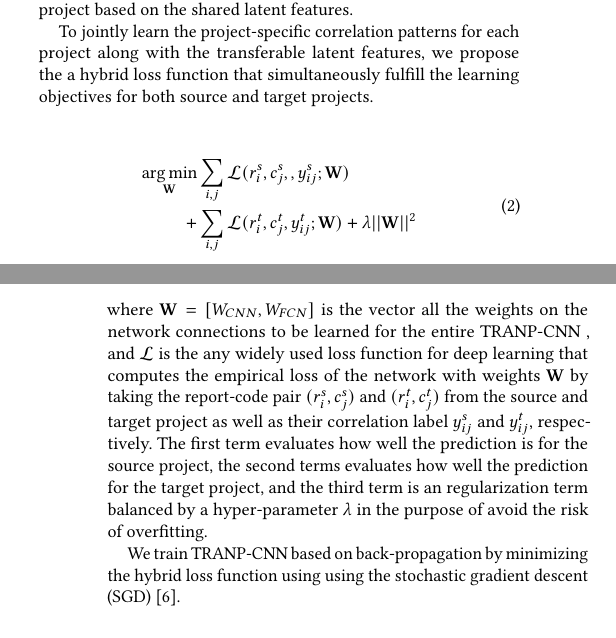
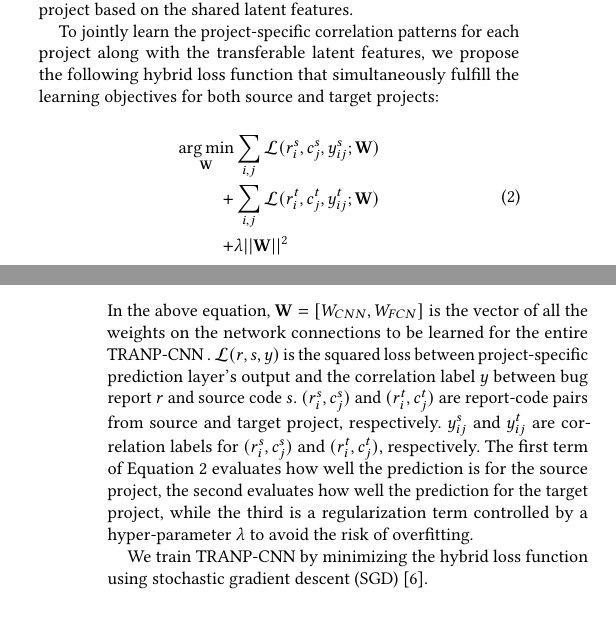
Before and after one commit to davidlo83/nju-smu-icse18, a LaTeX paper (icse-2018.tex, which reads approach.tex): two parts of the columns of pages 4 and 5 of 11, joined at a grey line, cut so that both start at the same text. Compiled offline with pdfLaTeX.

Commit message:
update loss function desc

```diff
--- a/approach.tex
+++ b/approach.tex
@@ -59,7 +59,7 @@ Specifically, we utilize two fully-connected networks, namely FCN$^s$ and FCN$^t
 %\dl{Why do we want simultaneously learn two prediction functions? Why not just learn for target project? I'm not fully sure here ...}
 %\ml{Hopefully the previous paragraph addresses david's conerns.}
 
-To jointly learn the project-specific correlation patterns for each project along with the transferable latent features, we propose the a hybrid loss function that simultaneously fulfill the learning objectives for both source and target projects.
+To jointly learn the project-specific correlation patterns for each project along with the transferable latent features, we propose the following hybrid loss function that simultaneously fulfill the learning objectives for both source and target projects:
 
 %Let $\varphi^{s}_{i}$ and $\psi^{s}_{j}$ denote the transferable features learn from a report-file pair $(r^s_i, c^s_j)$ with its correlation label $y^s_{ij}$ from the source project and $\varphi^{t}_{i}$ and $\psi^{t}_{j}$ with its correlation label $y^t_{ij}$ from the target project, respectively. Let $\mathbf{W} = [W_{CNN}, W_{FCN}}$ denote all the weights to be learned for the entire
 
@@ -77,14 +77,15 @@ To jointly learn the project-specific correlation patterns for each project alon
 \begin{equation}
 \begin{aligned}
 \label{eq:lossfunction}
-\mathop{\arg\min}_{\mathbf{W}}&\sum_{i,j}\mathcal{L}(r^s_i,c^s_j,,y^s_{ij}; \mathbf{W}) \\
-+&\sum_{i,j}\mathcal{L}(r^t_i,c^t_j,y^t_{ij}; \mathbf{W})+\lambda||\mathbf{W}||^2
+\mathop{\arg\min}_{\mathbf{W}}&\sum_{i,j}\mathcal{L}(r^s_i,c^s_j,y^s_{ij}; \mathbf{W}) \\
++&\sum_{i,j}\mathcal{L}(r^t_i,c^t_j,y^t_{ij}; \mathbf{W}) \\
++&\lambda||\mathbf{W}||^2
 \end{aligned}
 \end{equation}
 %
-where $\mathbf{W} = [W_{CNN}, W_{FCN}]$ is the vector all the weights on the network connections to be learned for the entire \TRANPCNN, and $\mathcal{L}$ is the any widely used loss function for deep learning that computes the empirical loss of the network with weights $\mathbf{W}$ by taking the report-code pair $(r^s_i, c^s_j)$ and $(r^t_i, c^t_j)$ from the source and target project as well as their correlation label $y^s_{ij}$ and $y^t_{ij}$, respectively. The first term evaluates how well the prediction is for the source project, the second terms evaluates how well the prediction for the target project, and the third term is an regularization term balanced by a hyper-parameter $\lambda$ in the purpose of avoid the risk of overfitting.
+In the above equation, $\mathbf{W} = [W_{CNN}, W_{FCN}]$ is the vector of all the weights on the network connections to be learned for the entire \TRANPCNN. $\mathcal{L}(r,s,y)$ is the squared loss between project-specific prediction layer's output and the correlation label $y$ between bug report $r$ and source code $s$. $(r^s_i, c^s_j)$ and $(r^t_i, c^t_j)$ are report-code pairs from source and target project, respectively.  $y^s_{ij}$ and $y^t_{ij}$ are correlation labels for $(r^s_i, c^s_j)$ and $(r^t_i, c^t_j)$, respectively. The first term of Equation~\ref{eq:lossfunction} evaluates how well the prediction is for the source project, the second evaluates how well the prediction for the target project, while the third is a regularization term controlled by a hyper-parameter $\lambda$ to avoid the risk of overfitting.
 
-We train \TRANPCNN based on back-propagation by minimizing the hybrid loss function using using the stochastic gradient descent (SGD) \cite{duchi2011adaptive}.
+We train \TRANPCNN by minimizing the hybrid loss function using stochastic gradient descent (SGD) \cite{duchi2011adaptive}.
 
 %\lambda is a hyepr-parameter that balance the empirical loss and the regularized term. Ther
 
```
Also changed, not shown: icse-2018.pdf.
